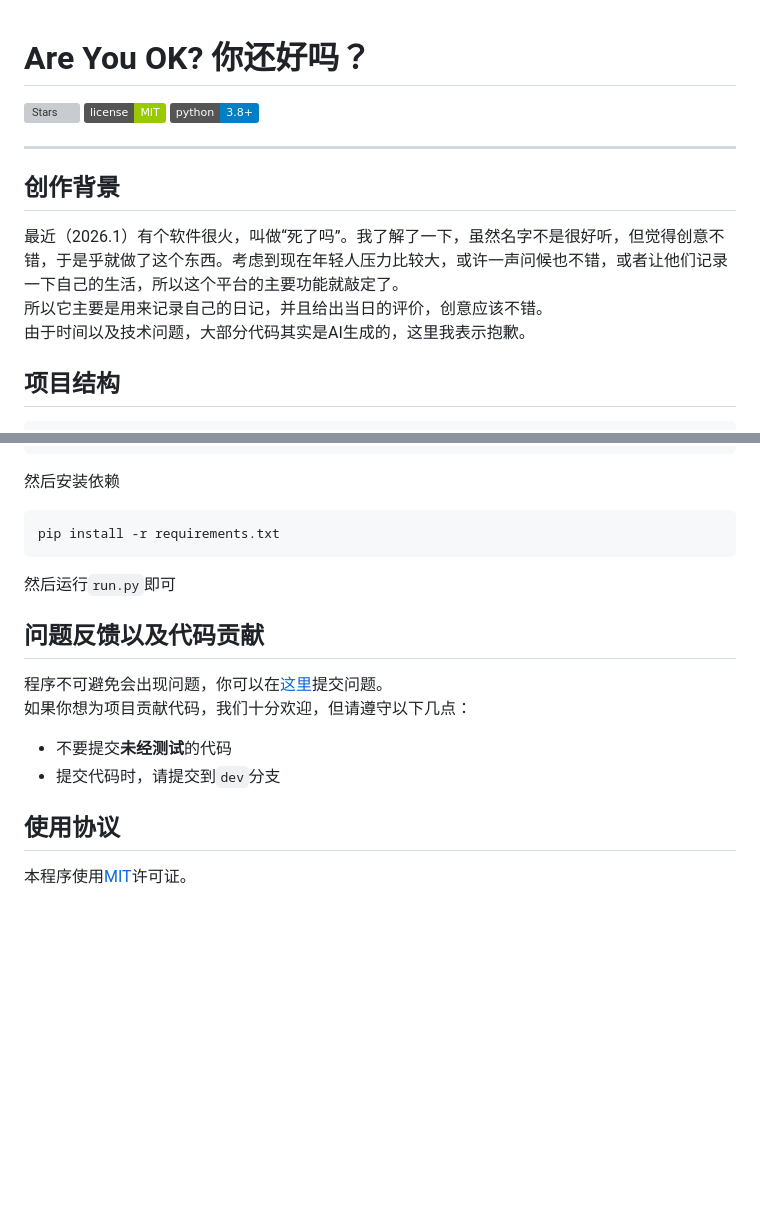
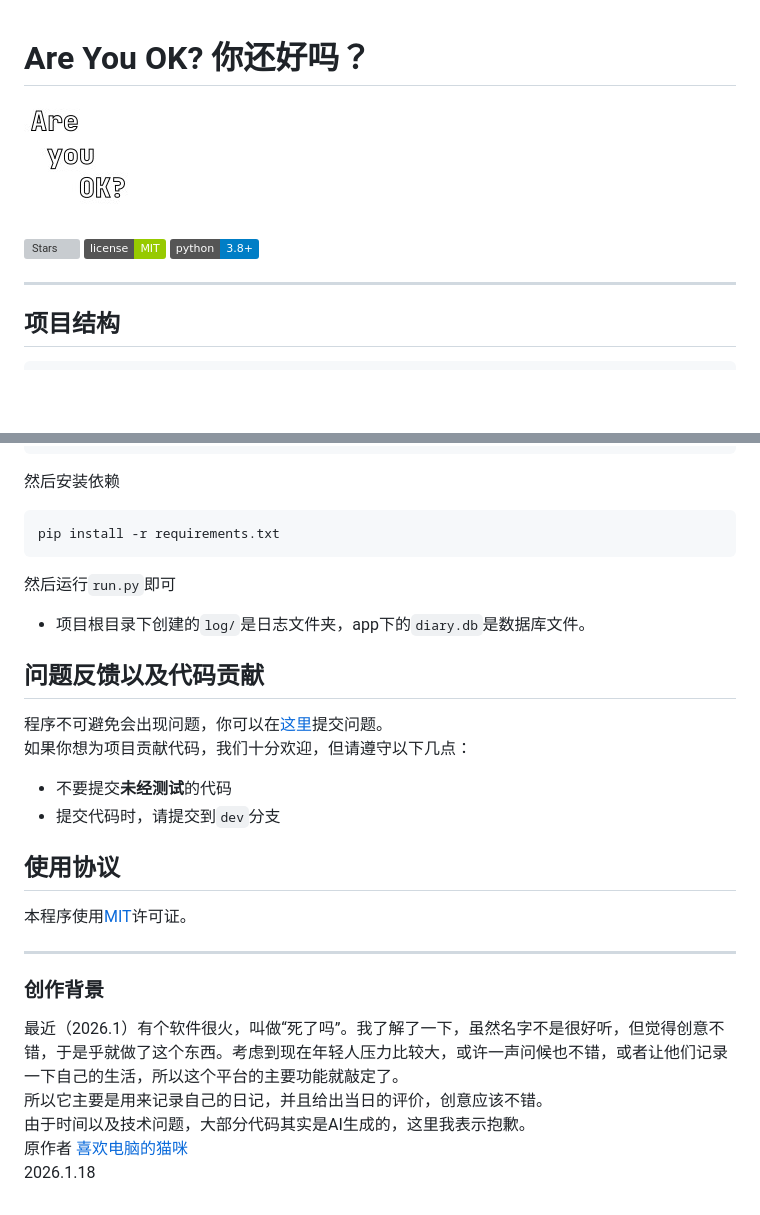
Before and after one commit to Are-You-OK-DEV/are-you-ok, a Markdown page: README.md, 2 parts joined by grey strips. Drawn GitHub-style; pictures changed too: logo.jpg (added); badges without logos; blank space fills up the shorter version; grey boxes are pictures that could not be loaded.

````diff
--- a/README.md
+++ b/README.md
@@ -1,4 +1,5 @@
 # Are You OK? 你还好吗？
+![](./logo.jpg)
   <div>
     <a href="https://github.com/xhdndmm/are-you-ok/stargazers"><img src="https://img.shields.io/github/stars/xhdndmm/are-you-ok" alt="Stars"></a>
     <a href="https://github.com/xhdndmm/are-you-ok/blob/main/LICENSE"><img src="https://img.shields.io/badge/license-MIT-green" alt="License"></a>
@@ -6,10 +7,7 @@
   </div>
 
 ---
-## 创作背景
-最近（2026.1）有个软件很火，叫做“死了吗”。我了解了一下，虽然名字不是很好听，但觉得创意不错，于是乎就做了这个东西。考虑到现在年轻人压力比较大，或许一声问候也不错，或者让他们记录一下自己的生活，所以这个平台的主要功能就敲定了。
-所以它主要是用来记录自己的日记，并且给出当日的评价，创意应该不错。
-由于时间以及技术问题，大部分代码其实是AI生成的，这里我表示抱歉。
+
 ## 项目结构
 ```
 .
@@ -53,6 +51,7 @@ cd /path/to/are-you-ok
 pip install -r requirements.txt
 ```
 然后运行`run.py`即可
+- 项目根目录下创建的`log/`是日志文件夹，app下的`diary.db`是数据库文件。
 ## 问题反馈以及代码贡献
 程序不可避免会出现问题，你可以在[这里](https://github.com/xhdndmm/are-you-ok/issues)提交问题。
 如果你想为项目贡献代码，我们十分欢迎，但请遵守以下几点：
@@ -60,3 +59,11 @@ pip install -r requirements.txt
 - 提交代码时，请提交到`dev`分支
 ## 使用协议
 本程序使用[MIT](./LICENSE)许可证。
+
+---
+### 创作背景
+最近（2026.1）有个软件很火，叫做“死了吗”。我了解了一下，虽然名字不是很好听，但觉得创意不错，于是乎就做了这个东西。考虑到现在年轻人压力比较大，或许一声问候也不错，或者让他们记录一下自己的生活，所以这个平台的主要功能就敲定了。
+所以它主要是用来记录自己的日记，并且给出当日的评价，创意应该不错。
+由于时间以及技术问题，大部分代码其实是AI生成的，这里我表示抱歉。
+原作者 [喜欢电脑的猫咪](https://xhdndmm.net)
+2026.1.18
````
Also changed, not shown: 6 other files.
